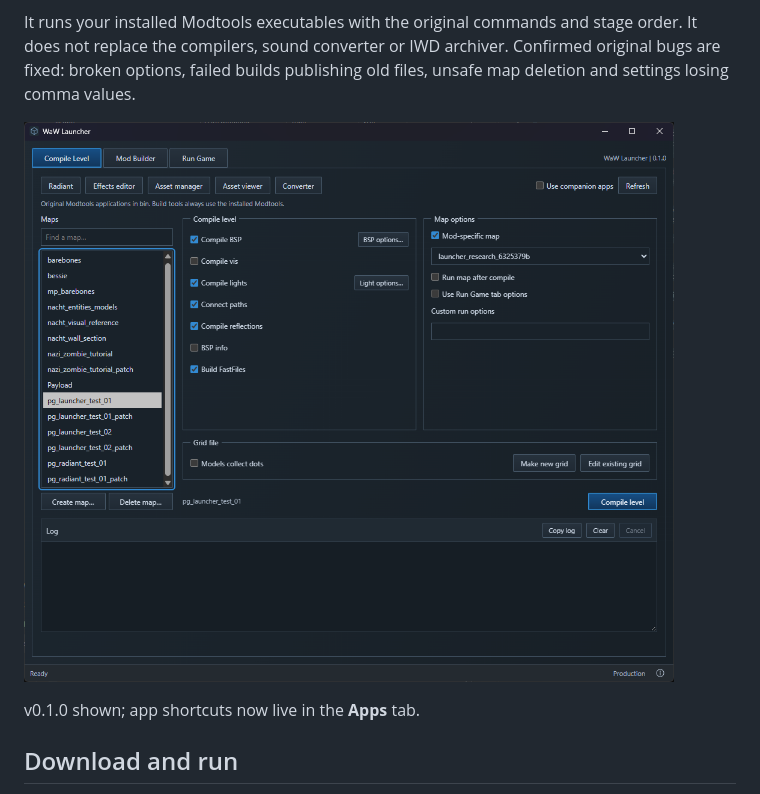
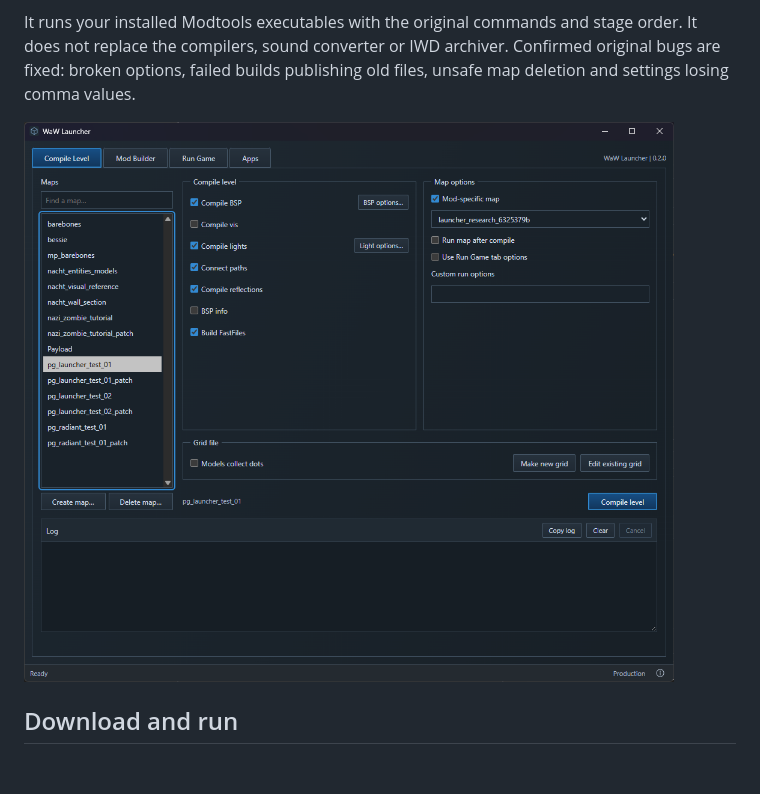
Before and after one commit to phil81334/waw-launcher, a Markdown page: README.md, the part around the change. Rendered like a GitHub page; pictures changed too: images/waw-launcher-v0.2.0.png (added), images/waw-launcher.png; blank space fills up the shorter version.

Commit message:
Show updated v0.2.0 screenshot with a versioned image URL

```diff
--- a/README.md
+++ b/README.md
@@ -6,9 +6,7 @@ The original World at War Modtools Launcher workflows with a new UI. Open the ed
 
 It runs your installed Modtools executables with the original commands and stage order. It does not replace the compilers, sound converter or IWD archiver. Confirmed original bugs are fixed: broken options, failed builds publishing old files, unsafe map deletion and settings losing comma values.
 
-![WaW Launcher](images/waw-launcher.png)
-
-v0.1.0 shown; app shortcuts now live in the **Apps** tab.
+![WaW Launcher v0.2.0](images/waw-launcher-v0.2.0.png)
 
 ## Download and run
 
```
